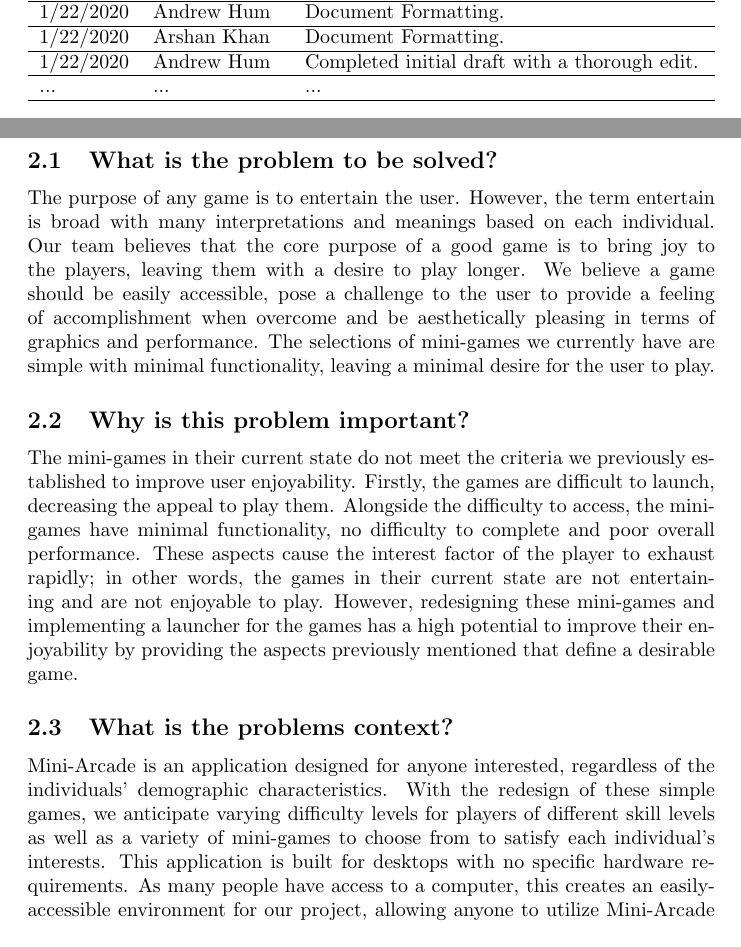
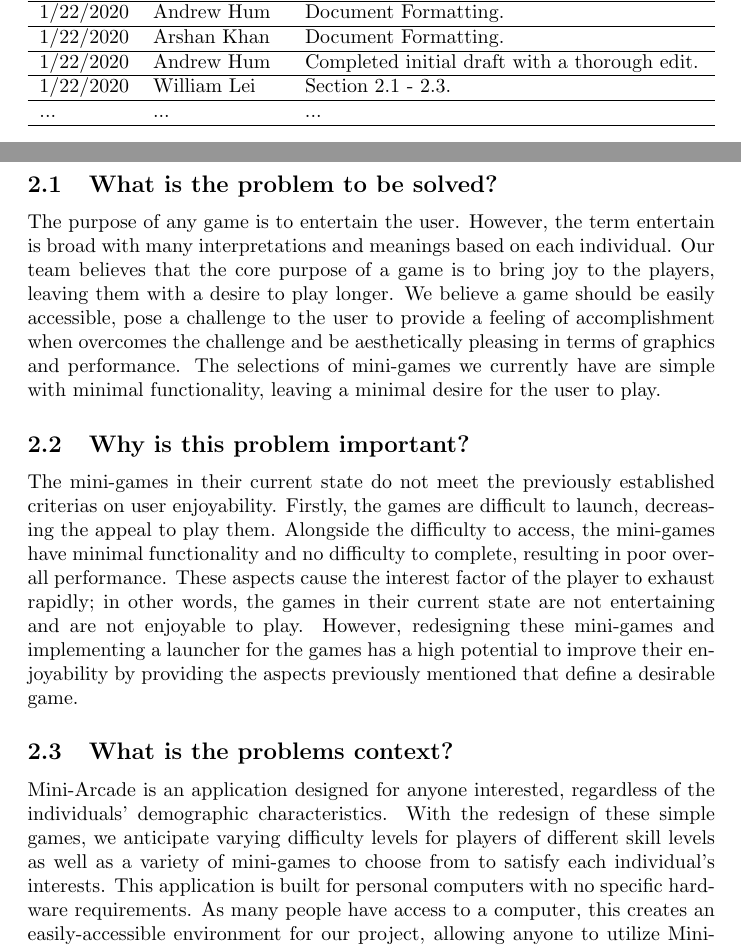
Before and after one commit to JameTran/Flappy, a LaTeX document (Doc/ProblemStatement/ProblemStatement.tex): two parts of pages 3 and 4 of 4, joined at a grey line, cut so that both start at the same text. Compiled offline with pdfLaTeX.

Commit message:
updating section 2.1-2.2

```diff
--- a/Doc/ProblemStatement/ProblemStatement.tex
+++ b/Doc/ProblemStatement/ProblemStatement.tex
@@ -38,6 +38,8 @@
 \hline
 1/22/2020 & Andrew Hum & Completed initial draft with a thorough edit. \\
 \hline
+1/22/2020 & William Lei & Section 2.1 - 2.3.\\
+\hline
 ... & ... & ...\\
 \hline
 \end{tabularx}
@@ -47,13 +49,13 @@
 
 \section{Problem Statement}
 \subsection{What is the problem to be solved?}
-The purpose of any game is to entertain the user. However, the term entertain is broad with many interpretations and meanings based on each individual. Our team believes that the core purpose of a good game is to bring joy to the players, leaving them with a desire to play longer. We believe a game should be easily accessible, pose a challenge to the user to provide a feeling of accomplishment when overcome and be aesthetically pleasing in terms of graphics and performance. The selections of mini-games we currently have are simple with minimal functionality, leaving a minimal desire for the user to play.
+The purpose of any game is to entertain the user. However, the term entertain is broad with many interpretations and meanings based on each individual. Our team believes that the core purpose of a game is to bring joy to the players, leaving them with a desire to play longer. We believe a game should be easily accessible, pose a challenge to the user to provide a feeling of accomplishment when overcomes the challenge and be aesthetically pleasing in terms of graphics and performance. The selections of mini-games we currently have are simple with minimal functionality, leaving a minimal desire for the user to play.
 
 \subsection{Why is this problem important?}
-The mini-games in their current state do not meet the criteria we previously established to improve user enjoyability. Firstly, the games are difficult to launch, decreasing the appeal to play them. Alongside the difficulty to access, the mini-games have minimal functionality, no difficulty to complete and poor overall performance. These aspects cause the interest factor of the player to exhaust rapidly; in other words, the games in their current state are not entertaining and are not enjoyable to play. However, redesigning these mini-games and implementing a launcher for the games has a high potential to improve their enjoyability by providing the aspects previously mentioned that define a desirable game.
+The mini-games in their current state do not meet the previously established criterias on user enjoyability. Firstly, the games are difficult to launch, decreasing the appeal to play them. Alongside the difficulty to access, the mini-games have minimal functionality and no difficulty to complete, resulting in poor overall performance. These aspects cause the interest factor of the player to exhaust rapidly; in other words, the games in their current state are not entertaining and are not enjoyable to play. However, redesigning these mini-games and implementing a launcher for the games has a high potential to improve their enjoyability by providing the aspects previously mentioned that define a desirable game.
 
 \subsection{What is the problems context?}
-Mini-Arcade is an application designed for anyone interested, regardless of the individuals' demographic characteristics. With the redesign of these simple games, we anticipate varying difficulty levels for players of different skill levels as well as a variety of mini-games to choose from to satisfy each individual's interests. This application is built for desktops with no specific hardware requirements. As many people have access to a computer, this creates an easily-accessible environment for our project, allowing anyone to utilize Mini-Arcade and have fun.
+Mini-Arcade is an application designed for anyone interested, regardless of the individuals' demographic characteristics. With the redesign of these simple games, we anticipate varying difficulty levels for players of different skill levels as well as a variety of mini-games to choose from to satisfy each individual's interests. This application is built for personal computers with no specific hardware requirements. As many people have access to a computer, this creates an easily-accessible environment for our project, allowing anyone to utilize Mini-Arcade and have fun.
 
 - A clear concise description of the issues that need to be addressed by your team
 - What problem are you trying to solve? Not how you are going to solve the problem
```
Also changed, not shown: Doc/ProblemStatement/ProblemStatement.pdf.
